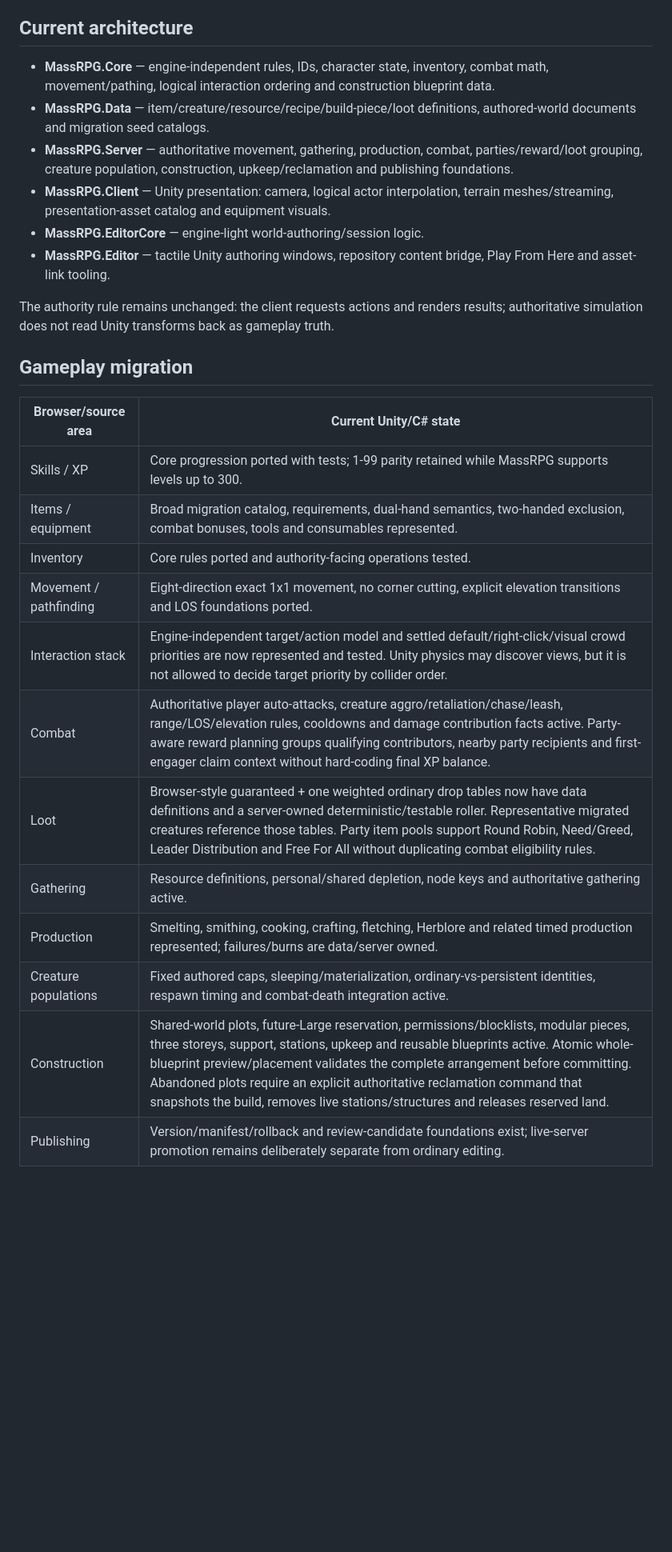
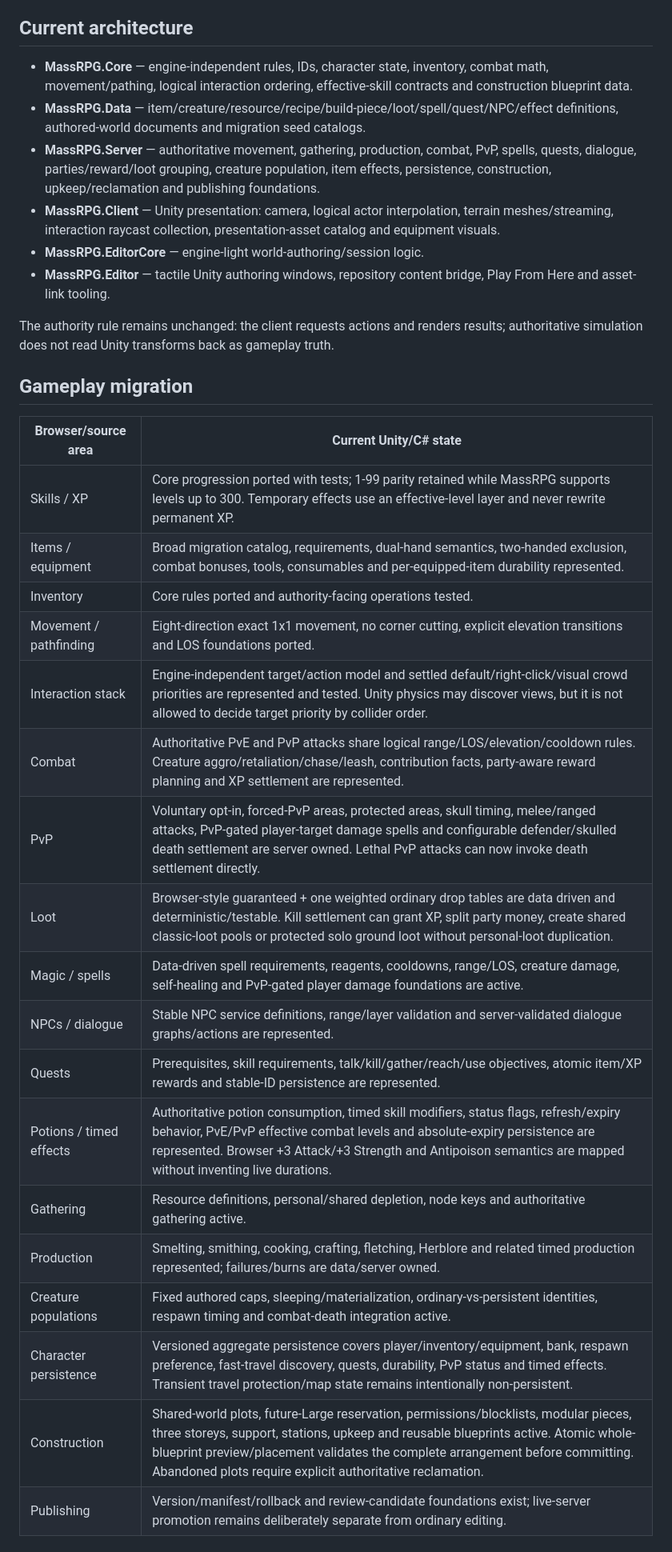
Before and after one commit to TheMasterStick/MassRPG, a Markdown page: unity/MIGRATION_STATUS.md, the part around one of its changes. Shown at 80% size. GitHub-like rendering; blank space fills up the shorter version.

Commit message:
Refresh migration status for RPG persistence PvP and effects

```diff
--- a/unity/MIGRATION_STATUS.md
+++ b/unity/MIGRATION_STATUS.md
@@ -6,10 +6,10 @@ This file tracks the browser-to-Unity migration. The TypeScript/browser game rem
 
 ## Current architecture
 
-- **MassRPG.Core** — engine-independent rules, IDs, character state, inventory, combat math, movement/pathing, logical interaction ordering and construction blueprint data.
-- **MassRPG.Data** — item/creature/resource/recipe/build-piece/loot definitions, authored-world documents and migration seed catalogs.
-- **MassRPG.Server** — authoritative movement, gathering, production, combat, parties/reward/loot grouping, creature population, construction, upkeep/reclamation and publishing foundations.
-- **MassRPG.Client** — Unity presentation: camera, logical actor interpolation, terrain meshes/streaming, presentation-asset catalog and equipment visuals.
+- **MassRPG.Core** — engine-independent rules, IDs, character state, inventory, combat math, movement/pathing, logical interaction ordering, effective-skill contracts and construction blueprint data.
+- **MassRPG.Data** — item/creature/resource/recipe/build-piece/loot/spell/quest/NPC/effect definitions, authored-world documents and migration seed catalogs.
+- **MassRPG.Server** — authoritative movement, gathering, production, combat, PvP, spells, quests, dialogue, parties/reward/loot grouping, creature population, item effects, persistence, construction, upkeep/reclamation and publishing foundations.
+- **MassRPG.Client** — Unity presentation: camera, logical actor interpolation, terrain meshes/streaming, interaction raycast collection, presentation-asset catalog and equipment visuals.
 - **MassRPG.EditorCore** — engine-light world-authoring/session logic.
 - **MassRPG.Editor** — tactile Unity authoring windows, repository content bridge, Play From Here and asset-link tooling.
 
@@ -19,17 +19,23 @@ The authority rule remains unchanged: the client requests actions and renders re
 
 | Browser/source area | Current Unity/C# state |
 | --- | --- |
-| Skills / XP | Core progression ported with tests; 1-99 parity retained while MassRPG supports levels up to 300. |
-| Items / equipment | Broad migration catalog, requirements, dual-hand semantics, two-handed exclusion, combat bonuses, tools and consumables represented. |
+| Skills / XP | Core progression ported with tests; 1-99 parity retained while MassRPG supports levels up to 300. Temporary effects use an effective-level layer and never rewrite permanent XP. |
+| Items / equipment | Broad migration catalog, requirements, dual-hand semantics, two-handed exclusion, combat bonuses, tools, consumables and per-equipped-item durability represented. |
 | Inventory | Core rules ported and authority-facing operations tested. |
 | Movement / pathfinding | Eight-direction exact 1x1 movement, no corner cutting, explicit elevation transitions and LOS foundations ported. |
-| Interaction stack | Engine-independent target/action model and settled default/right-click/visual crowd priorities are now represented and tested. Unity physics may discover views, but it is not allowed to decide target priority by collider order. |
-| Combat | Authoritative player auto-attacks, creature aggro/retaliation/chase/leash, range/LOS/elevation rules, cooldowns and damage contribution facts active. Party-aware reward planning groups qualifying contributors, nearby party recipients and first-engager claim context without hard-coding final XP balance. |
-| Loot | Browser-style guaranteed + one weighted ordinary drop tables now have data definitions and a server-owned deterministic/testable roller. Representative migrated creatures reference those tables. Party item pools support Round Robin, Need/Greed, Leader Distribution and Free For All without duplicating combat eligibility rules. |
+| Interaction stack | Engine-independent target/action model and settled default/right-click/visual crowd priorities are represented and tested. Unity physics may discover views, but it is not allowed to decide target priority by collider order. |
+| Combat | Authoritative PvE and PvP attacks share logical range/LOS/elevation/cooldown rules. Creature aggro/retaliation/chase/leash, contribution facts, party-aware reward planning and XP settlement are represented. |
+| PvP | Voluntary opt-in, forced-PvP areas, protected areas, skull timing, melee/ranged attacks, PvP-gated player-target damage spells and configurable defender/skulled death settlement are server owned. Lethal PvP attacks can now invoke death settlement directly. |
+| Loot | Browser-style guaranteed + one weighted ordinary drop tables are data driven and deterministic/testable. Kill settlement can grant XP, split party money, create shared classic-loot pools or protected solo ground loot without personal-loot duplication. |
+| Magic / spells | Data-driven spell requirements, reagents, cooldowns, range/LOS, creature damage, self-healing and PvP-gated player damage foundations are active. |
+| NPCs / dialogue | Stable NPC service definitions, range/layer validation and server-validated dialogue graphs/actions are represented. |
+| Quests | Prerequisites, skill requirements, talk/kill/gather/reach/use objectives, atomic item/XP rewards and stable-ID persistence are represented. |
+| Potions / timed effects | Authoritative potion consumption, timed skill modifiers, status flags, refresh/expiry behavior, PvE/PvP effective combat levels and absolute-expiry persistence are represented. Browser +3 Attack/+3 Strength and Antipoison semantics are mapped without inventing live durations. |
 | Gathering | Resource definitions, personal/shared depletion, node keys and authoritative gathering active. |
 | Production | Smelting, smithing, cooking, crafting, fletching, Herblore and related timed production represented; failures/burns are data/server owned. |
 | Creature populations | Fixed authored caps, sleeping/materialization, ordinary-vs-persistent identities, respawn timing and combat-death integration active. |
-| Construction | Shared-world plots, future-Large reservation, permissions/blocklists, modular pieces, three storeys, support, stations, upkeep and reusable blueprints active. Atomic whole-blueprint preview/placement validates the complete arrangement before committing. Abandoned plots require an explicit authoritative reclamation command that snapshots the build, removes live stations/structures and releases reserved land. |
+| Character persistence | Versioned aggregate persistence covers player/inventory/equipment, bank, respawn preference, fast-travel discovery, quests, durability, PvP status and timed effects. Transient travel protection/map state remains intentionally non-persistent. |
+| Construction | Shared-world plots, future-Large reservation, permissions/blocklists, modular pieces, three storeys, support, stations, upkeep and reusable blueprints active. Atomic whole-blueprint preview/placement validates the complete arrangement before committing. Abandoned plots require explicit authoritative reclamation. |
 | Publishing | Version/manifest/rollback and review-candidate foundations exist; live-server promotion remains deliberately separate from ordinary editing. |
 
 ## Repository-backed game data editor
```
Also changed, not shown: other parts of unity/MIGRATION_STATUS.md (+34 -19 lines).
